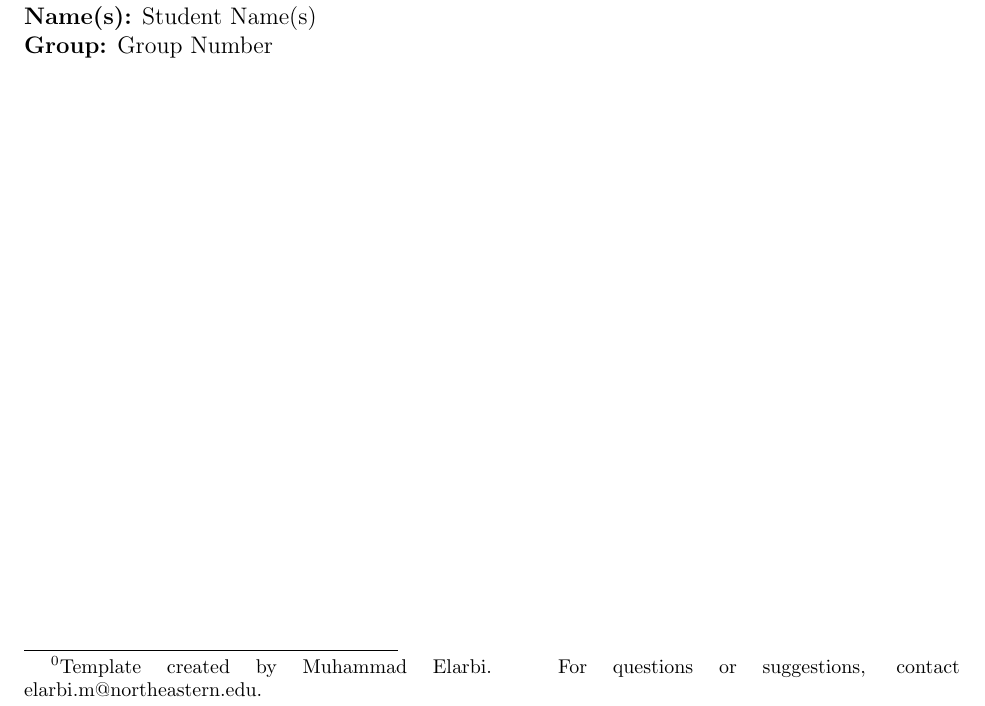
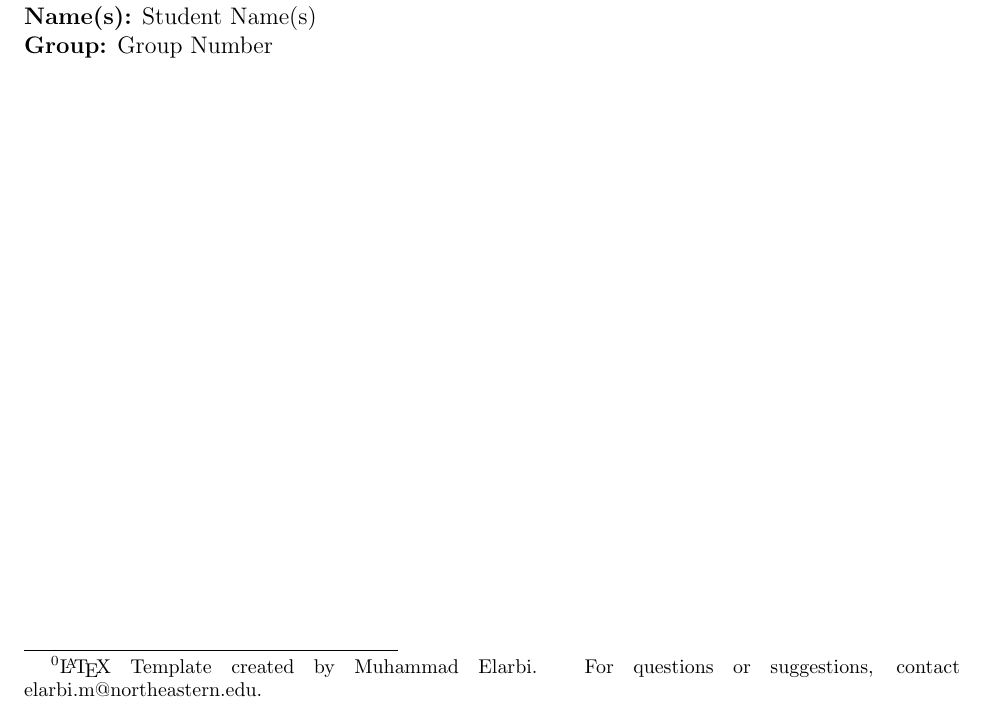
Before and after one commit to melarb/latex-template, a LaTeX document (main.tex): part of page 1 of 6, cut so that both start at the same text. Compiled offline with pdfLaTeX.

Commit message:
style: include usage of  in the footnote for better formatting

```diff
--- a/main.tex
+++ b/main.tex
@@ -52,7 +52,7 @@
 % -----------------------------------------------------------------------------
 
 % Comment out or delete the following line to remove the footnote before submission.
-\footnotetext{Template created by Muhammad Elarbi. For questions or suggestions, contact elarbi.m@northeastern.edu.}
+\footnotetext{\LaTeX~Template created by Muhammad Elarbi. For questions or suggestions, contact elarbi.m@northeastern.edu.}
 
 % -----------------------------------------------------------------------------
 % Class Information Section
```
Also changed, not shown: main.pdf.
